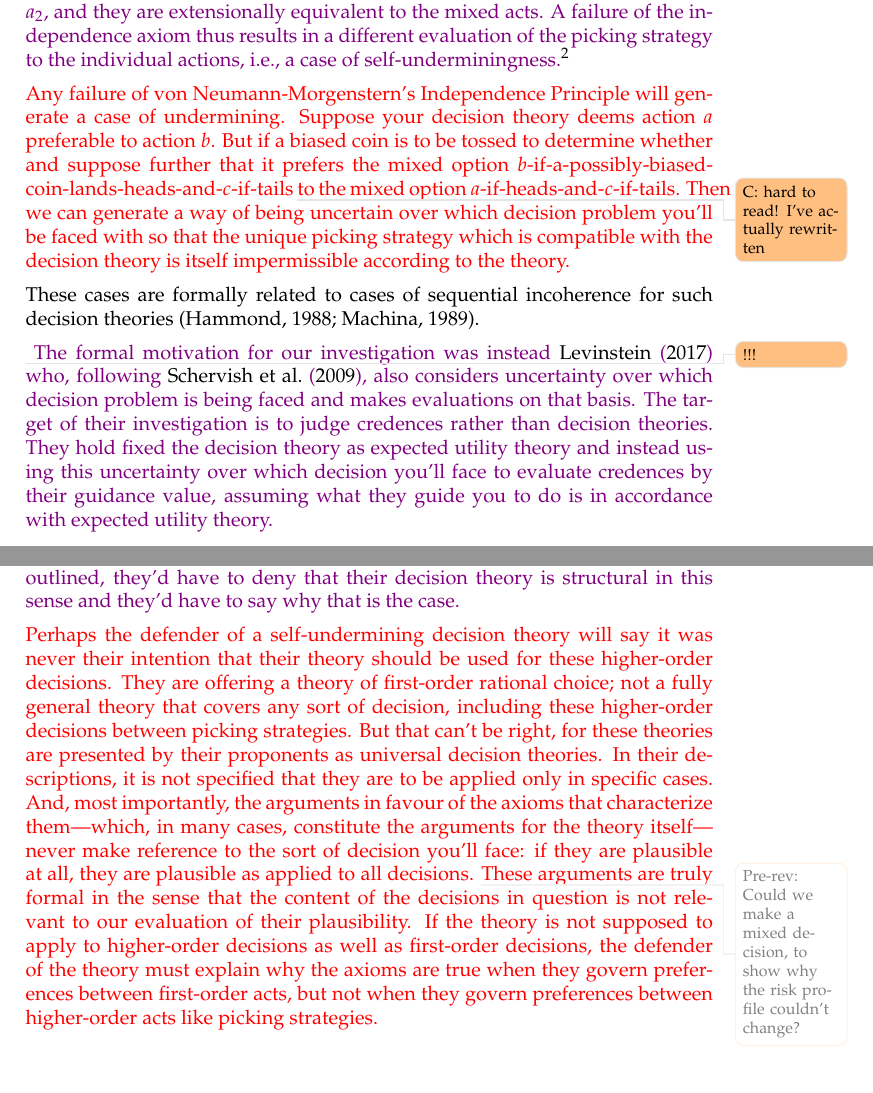
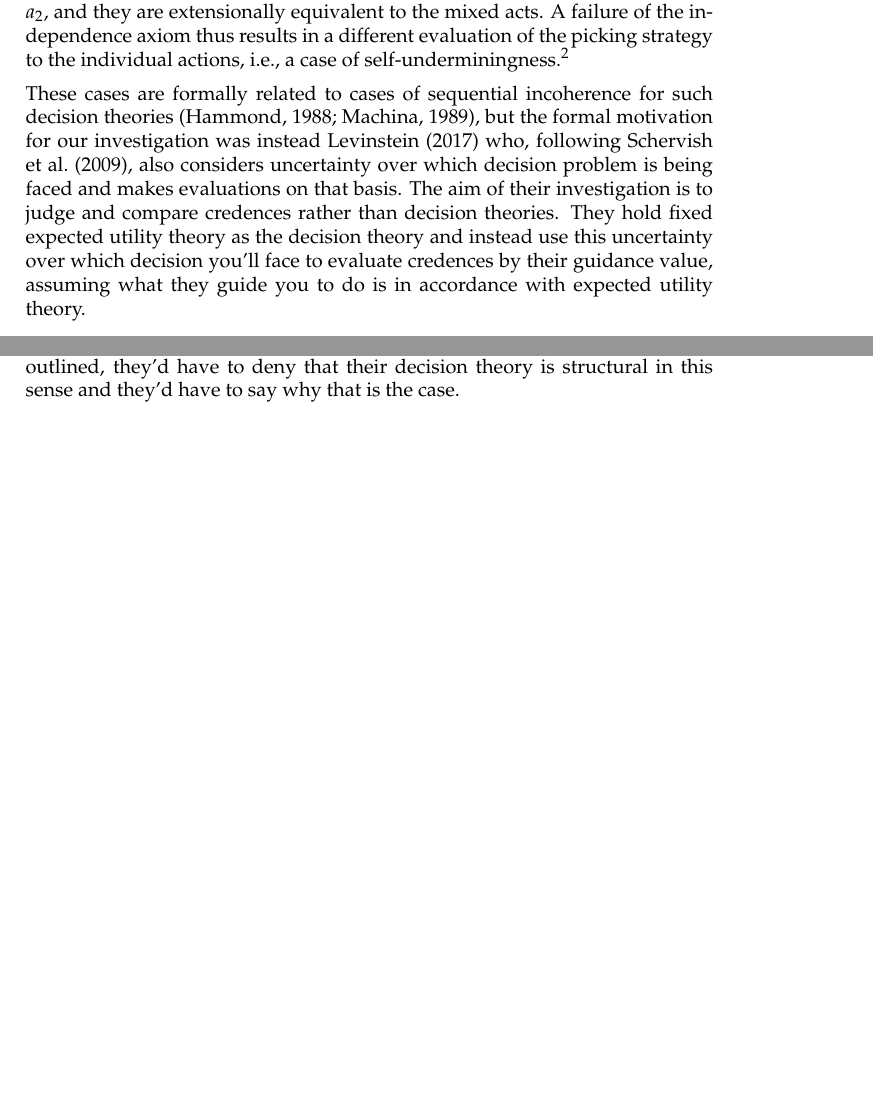
Before and after one commit to jpkonek/choosing-paper, a LaTeX document (choosing-how-to-choose.tex): two parts of pages 6 and 8 of 40 before the commit and two parts of pages 6 and 7 of 40 after it, joined at a grey line, cut so that both start at the same text, the shorter picture padded with empty space. Compiled offline with pdfLaTeX.

Commit message:
Update choosing-how-to-choose.tex

```diff
--- a/choosing-how-to-choose.tex
+++ b/choosing-how-to-choose.tex
@@ -842,25 +842,12 @@ But it can similarly be seen as evaluating picking strategies if you're uncertai
 	If the reversal is merely weak, we can make use of an Ordering and Archimedeanicity principle by assuming it is due to indifference, then making a slight improvement which ensures it is strictly preferred, but with that improvement being small enough that it doesn't break the other strict preference.
 }
 %	When we merely have  $a_1\succeq a_2$ and $\alpha a_1 +(1-\alpha)b\prec \alpha a_2 + (1-\alpha)b$ we can make an argument similar to that above, making use of ordering and Archimadeanicity assumptions: when $a_1\succeq a_2$, for small enough price, $\epsilon$, still $\alpha (a_1-\epsilon) +(1-\alpha)b\prec \alpha a_2 + (1-\alpha)b$, but  }
-\end{colored}
-
-\begin{colored}{red}
-Any failure of von Neumann-Morgenstern's Independence Principle will generate a case of undermining.
-Suppose your decision theory deems action $a$ preferable to action $b$.
-But if a biased coin is to be tossed to determine whether
-and suppose further that it prefers the mixed option $b$-if-a-possibly-biased-coin-lands-heads-and-$c$-if-tails \todo{C: hard to read! I've actually rewritten}to the mixed option $a$-if-heads-and-$c$-if-tails. Then we can generate a way of being uncertain over which decision problem you'll be faced with so that the unique picking strategy which is compatible with the decision theory is itself impermissible according to the theory.
-\end{colored}
-
-
-
-These cases are formally related to cases of sequential incoherence for such decision theories \citep{hammond1988cfeu,machina1989}.
-
-\begin{colored}{violet}\todo{!!!}
-The formal motivation for our investigation was instead \citet{levinstein2017pgeu} who, following \citet{schervish2009psr}, also considers uncertainty over which decision problem is being faced and makes evaluations on that basis.
-The target of their investigation is to judge credences rather than decision theories.
-They hold fixed the decision theory as expected utility theory and instead using this uncertainty over which decision you'll face to evaluate credences by their guidance value, assuming what they guide you to do is in accordance with expected utility theory.
+
+These cases are formally related to cases of sequential incoherence for such decision theories \citep{hammond1988cfeu,machina1989}, but the formal motivation for our investigation was instead \citet{levinstein2017pgeu} who, following \citet{schervish2009psr}, also considers uncertainty over which decision problem is being faced and makes evaluations on that basis.
+The aim of their investigation is to judge and compare credences rather than decision theories.
+They hold fixed expected utility theory as the decision theory and instead use this uncertainty over which decision you'll face to evaluate credences by their guidance value, assuming what they guide you to do is in accordance with expected utility theory.
 %is to evaluate credences according to their expected guidance value in each state of the world, which differs from ours by both associated a picking function with credence functions in accordance with expected utility theory and then reduces it using expectations.
-\end{colored}
+
 
 
 %\todo{the original has been commented out below}
@@ -1061,15 +1045,11 @@ We're also used to that in cases of act-state dependence. Causal decision theori
 But that can't be right, for these theories are presented by their proponents as universal decision theories---they are intended to cover any sort of decision, providing we can determine credences and utilities and any other parameters that must be fixed. In their descriptions, it is not specified that they are to be applied only to a certain sort of decision, such as decisions between first-order actions. They are intended to be what above we called structural: that is, their recommendations don't depend on the content of the outcomes, but only on the list of credences of various utility outcomes. And, as we saw in our treatment of the Allais decisions above, for any higher-order decision between picking strategies under uncertainty about the decision problem you'll face, there is an extensionally equivalent decision between ordinary first-order actions. If the defender of a self-undermining decision theory were to respond in the way outlined, they'd have to deny that their decision theory is structural in this sense and they'd have to say why that is the case.
 
 
-\end{colored}
-
-\begin{colored}
-{red}
-Perhaps the defender of a self-undermining decision theory will say it was never their intention that their theory should be used for these higher-order decisions. They are offering a theory of first-order rational choice; not a fully general theory that covers any sort of decision, including these higher-order decisions between picking strategies.
-But that can't be right, for these theories are presented by their proponents as universal decision theories. In their descriptions, it is not specified that they are to be applied only in specific cases.
-And, most importantly, the arguments in favour of the axioms that characterize them---which, in many cases, constitute the arguments for the theory itself---never make reference to the sort of decision you'll face: if they are plausible at all, they are plausible as applied to all decisions. \todoold{Could we make a mixed decision, to show why the risk profile couldn't change?}
-These arguments are truly formal in the sense that the content of the decisions in question is not relevant to our evaluation of their plausibility. If the theory is not supposed to apply to higher-order decisions as well as first-order decisions, the defender of the theory must explain why the axioms are true when they govern preferences between first-order acts, but not when they govern preferences between higher-order acts like picking strategies.
-\end{colored}
+
+%Perhaps the defender of a self-undermining decision theory will say it was never their intention that their theory should be used for these higher-order decisions. They are offering a theory of first-order rational choice; not a fully general theory that covers any sort of decision, including these higher-order decisions between picking strategies.
+%But that can't be right, for these theories are presented by their proponents as universal decision theories. In their descriptions, it is not specified that they are to be applied only in specific cases.
+%%These arguments are truly formal in the sense that the content of the decisions in question is not relevant to our evaluation of their plausibility. If the theory is not supposed to apply to higher-order decisions as well as first-order decisions, the defender of the theory must explain why the axioms are true when they govern preferences between first-order acts, but not when they govern preferences between higher-order acts like picking strategies.
+%\end{colored}
 
 
 %\todooldinfo{Todo: select part of the buchak quote, from below. Or perhaps just don't bother.//!}
```
Also changed, not shown: choosing-how-to-choose.tex (5 more changed lines).
